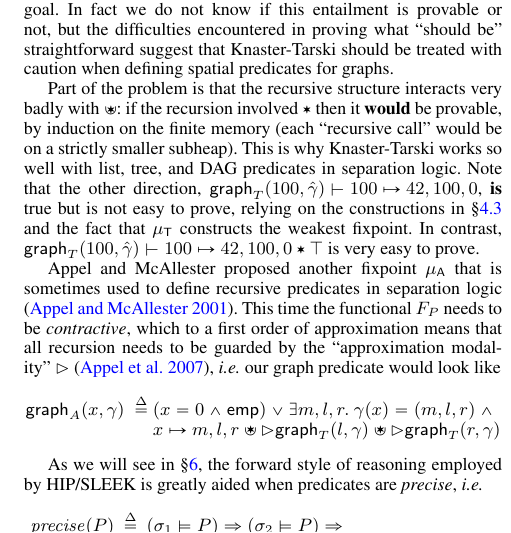
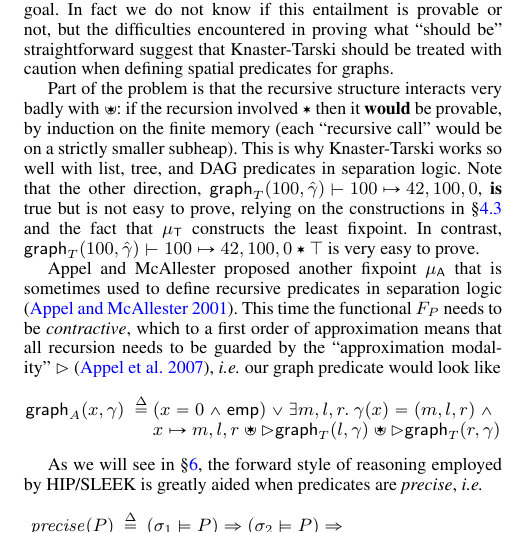
Before and after one commit to CertiGraph/CertiGraph, a LaTeX paper (papers/autoquack/autoquack.tex, which reads papers/autoquack/spatial.tex): part of one column of page 8 of 15, cut so that both start at the same text. Compiled offline with pdfLaTeX; a missing font is replaced by an installed copy or a similar font.

Commit message:
wibble 4.3.

```diff
--- a/papers/autoquack/spatial.tex
+++ b/papers/autoquack/spatial.tex
@@ -142,7 +142,7 @@ Consider the following partial memory $m$ for a toy machine:
 Clearly $m |= 100 |-> 42,100,0$.  But it seems also clear that this memory represents a one-cell cyclic graph as illustrated in the accompanying diagram, \emph{i.e.} we want $m |= \graphkt(100,\hat{\gamma})$, where $\hat{\gamma}(100) = (42,100,0)$.  This is equivalent to wanting to be able to prove $100 |-> 42,100,0 |- \graphkt(100,\hat{\gamma})$.  Unfortunately, as hinted at in Figure~\ref{fig:badcycle}, this seems rather difficult to do so since applying the natural proof techniques have only strengthened the goal.  In fact we do not know if this entailment is provable or not, but the difficulties encountered in proving what ``should be'' straightforward suggest that Knaster-Tarski should be treated with caution when defining spatial predicates for graphs.
 
 Part of the problem is that the recursive structure interacts very badly with $**$: if the recursion involved $*$ then it \textbf{would} be provable, by induction on the finite memory (each ``recursive call'' would be on a strictly smaller subheap).  This is why Knaster-Tarski works so well with list, tree, and DAG predicates in separation logic.  Note that the other direction, \mbox{$\graphkt(100,\hat{\gamma}) |- 100 |-> 42,100,0$},
-\textbf{is} true but is not easy to prove, relying on the constructions in \S\ref{sec:foldunfold} and the fact that $\mu_{\mathsf{T}}$ constructs the weakest fixpoint.  In contrast, $\graphkt(100,\hat{\gamma}) |- 100 |-> 42,100,0 * \top$ is very easy to prove. % via fold/unfold.
+\textbf{is} true but is not easy to prove, relying on the constructions in \S\ref{sec:foldunfold} and the fact that $\mu_{\mathsf{T}}$ constructs the least fixpoint.  In contrast, $\graphkt(100,\hat{\gamma}) |- 100 |-> 42,100,0 * \top$ is very easy to prove. % via fold/unfold.
 
 
 %As explained in~\S\ref{sec:foldunfold}, this alignment is necessary in C-like memory models to prove fold-unfold \eqref{eqn:bigraphintrofoldunfold}, which is why \eqref{eqn:bigraphintrofoldunfold} includes an alignment restriction $x~\mathsf{mod}~16 = 0$ and an existentially-quantified ``blank'' second field for the root $x \mapsto m,-,l,r$.
```
